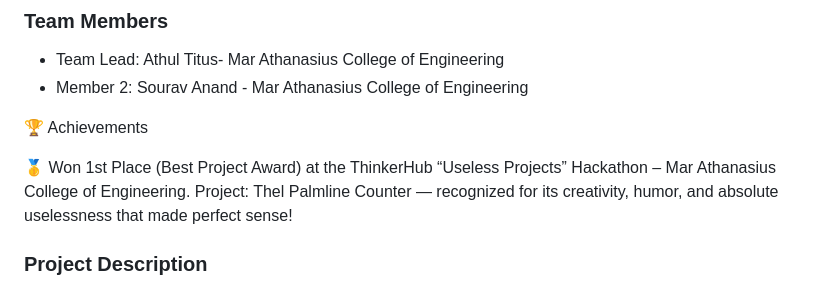
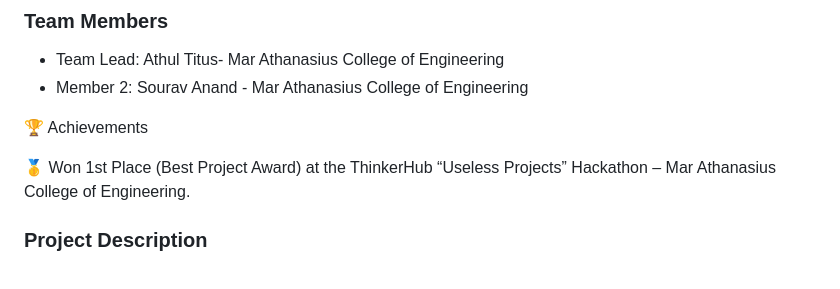
Before and after one commit to Athul43/palm_line_Counter, a Markdown page: README.md, the part around the change. Drawn GitHub-style.

```diff
--- a/README.md
+++ b/README.md
@@ -15,7 +15,7 @@
 🏆 Achievements
 
 🥇 Won 1st Place (Best Project Award) at the ThinkerHub “Useless Projects” Hackathon – Mar Athanasius College of Engineering.
-Project: Thel Palmline Counter — recognized for its creativity, humor, and absolute uselessness that made perfect sense!
+
 
 
 ### Project Description
```
